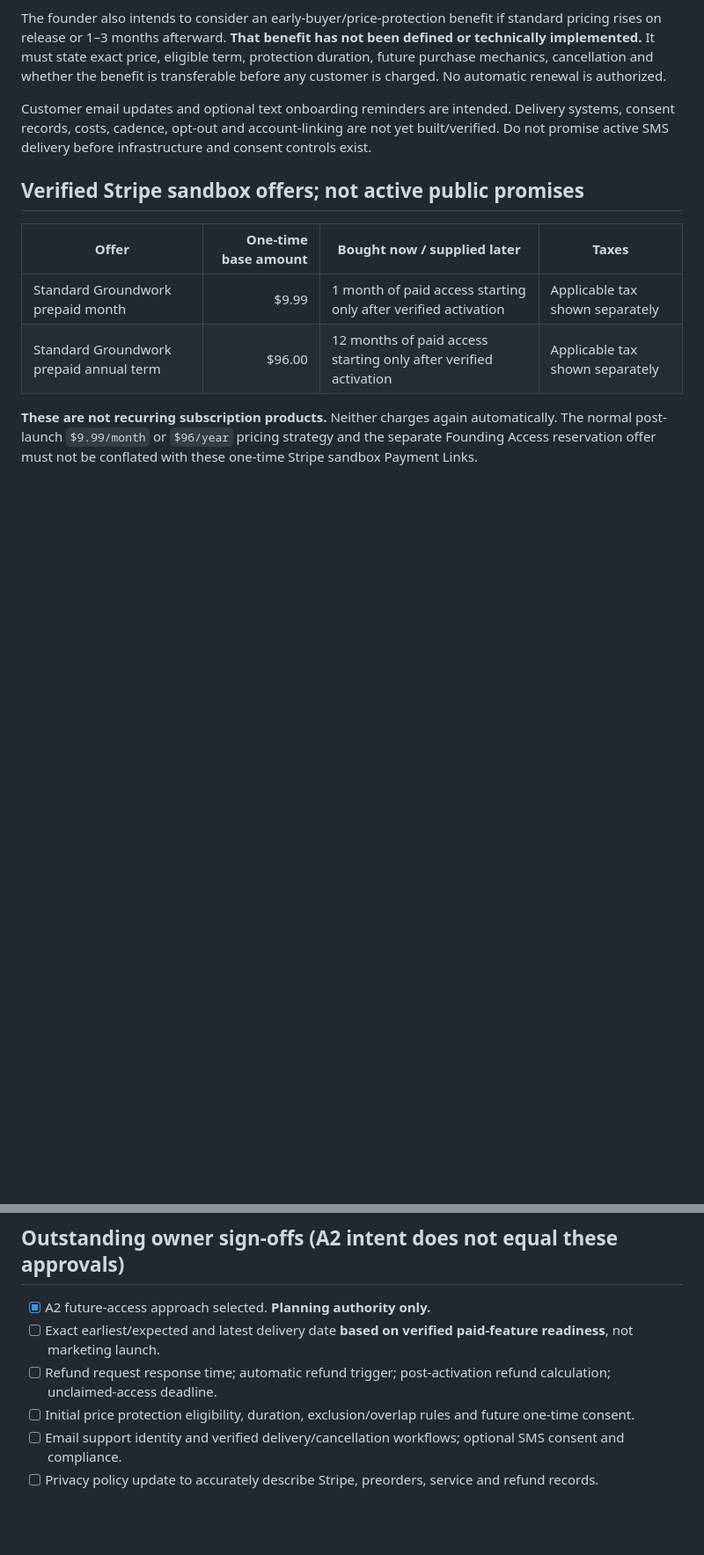
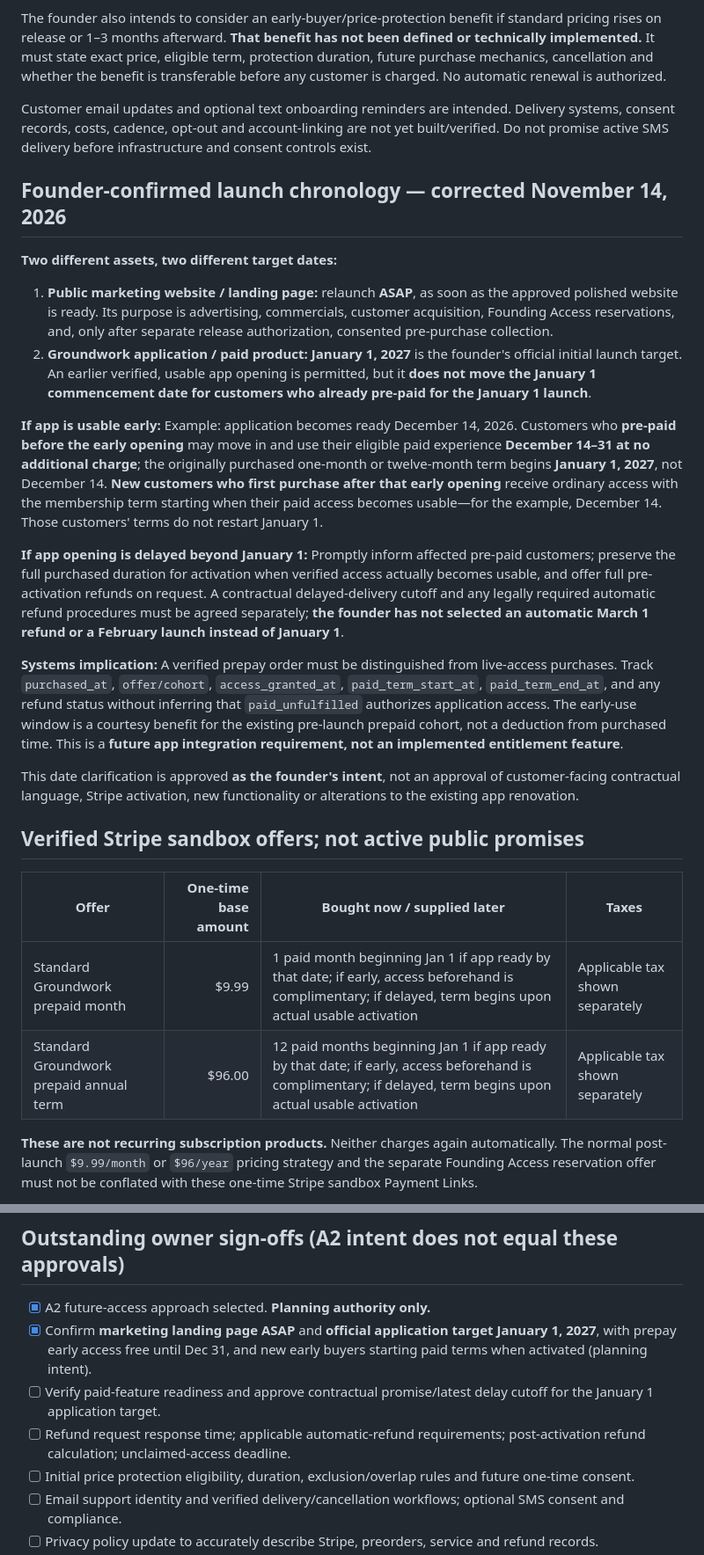
Before and after one commit to Groundworkable/free-bill-preview, a Markdown page: preorder/FOUNDER_PURCHASE_POLICY_DECISION.md, 2 parts joined by grey strips. Shown at 88% size. Rendered like a GitHub page; blank space fills up the shorter version.

Commit message:
Correct founder launch chronology: landing ASAP, app Jan 1, free early use for prepay cohort, paid early buyers start on activation

```diff
--- a/preorder/FOUNDER_PURCHASE_POLICY_DECISION.md
+++ b/preorder/FOUNDER_PURCHASE_POLICY_DECISION.md
@@ -14,12 +14,27 @@ The founder also intends to consider an early-buyer/price-protection benefit if
 
 Customer email updates and optional text onboarding reminders are intended. Delivery systems, consent records, costs, cadence, opt-out and account-linking are not yet built/verified. Do not promise active SMS delivery before infrastructure and consent controls exist.
 
+## Founder-confirmed launch chronology — corrected November 14, 2026
+
+**Two different assets, two different target dates:**
+
+1. **Public marketing website / landing page:** relaunch **ASAP**, as soon as the approved polished website is ready. Its purpose is advertising, commercials, customer acquisition, Founding Access reservations, and, only after separate release authorization, consented pre-purchase collection.
+2. **Groundwork application / paid product:** **January 1, 2027** is the founder's official initial launch target. An earlier verified, usable app opening is permitted, but it **does not move the January 1 commencement date for customers who already pre-paid for the January 1 launch**.
+
+**If app is usable early:** Example: application becomes ready December 14, 2026. Customers who **pre-paid before the early opening** may move in and use their eligible paid experience **December 14–31 at no additional charge**; the originally purchased one-month or twelve-month term begins **January 1, 2027**, not December 14. **New customers who first purchase after that early opening** receive ordinary access with the membership term starting when their paid access becomes usable—for the example, December 14. Those customers' terms do not restart January 1.
+
+**If app opening is delayed beyond January 1:** Promptly inform affected pre-paid customers; preserve the full purchased duration for activation when verified access actually becomes usable, and offer full pre-activation refunds on request. A contractual delayed-delivery cutoff and any legally required automatic refund procedures must be agreed separately; **the founder has not selected an automatic March 1 refund or a February launch instead of January 1**.
+
+**Systems implication:** A verified prepay order must be distinguished from live-access purchases. Track `purchased_at`, `offer/cohort`, `access_granted_at`, `paid_term_start_at`, `paid_term_end_at`, and any refund status without inferring that `paid_unfulfilled` authorizes application access. The early-use window is a courtesy benefit for the existing pre-launch prepaid cohort, not a deduction from purchased time. This is a **future app integration requirement, not an implemented entitlement feature**.
+
+This date clarification is approved **as the founder's intent**, not an approval of customer-facing contractual language, Stripe activation, new functionality or alterations to the existing app renovation.
+
 ## Verified Stripe sandbox offers; not active public promises
 
 | Offer | One-time base amount | Bought now / supplied later | Taxes |
 |---|---:|---|---|
-| Standard Groundwork prepaid month | $9.99 | 1 month of paid access starting only after verified activation | Applicable tax shown separately |
-| Standard Groundwork prepaid annual term | $96.00 | 12 months of paid access starting only after verified activation | Applicable tax shown separately |
+| Standard Groundwork prepaid month | $9.99 | 1 paid month beginning Jan 1 if app ready by that date; if early, access beforehand is complimentary; if delayed, term begins upon actual usable activation | Applicable tax shown separately |
+| Standard Groundwork prepaid annual term | $96.00 | 12 paid months beginning Jan 1 if app ready by that date; if early, access beforehand is complimentary; if delayed, term begins upon actual usable activation | Applicable tax shown separately |
 
 **These are not recurring subscription products.** Neither charges again automatically. The normal post-launch `$9.99/month` or `$96/year` pricing strategy and the separate Founding Access reservation offer must not be conflated with these one-time Stripe sandbox Payment Links.
 
@@ -71,8 +86,9 @@ Service/transactional emails must be distinguished from marketing consent. SMS n
 ## Outstanding owner sign-offs (A2 intent does not equal these approvals)
 
 - [x] A2 future-access approach selected. **Planning authority only.**
-- [ ] Exact earliest/expected and latest delivery date **based on verified paid-feature readiness**, not marketing launch.
-- [ ] Refund request response time; automatic refund trigger; post-activation refund calculation; unclaimed-access deadline.
+- [x] Confirm **marketing landing page ASAP** and **official application target January 1, 2027**, with prepay early access free until Dec 31, and new early buyers starting paid terms when activated (planning intent).
+- [ ] Verify paid-feature readiness and approve contractual promise/latest delay cutoff for the January 1 application target.
+- [ ] Refund request response time; applicable automatic-refund requirements; post-activation refund calculation; unclaimed-access deadline.
 - [ ] Initial price protection eligibility, duration, exclusion/overlap rules and future one-time consent.
 - [ ] Email support identity and verified delivery/cancellation workflows; optional SMS consent and compliance.
 - [ ] Privacy policy update to accurately describe Stripe, preorders, service and refund records.
```
Also changed, not shown: other parts of preorder/FOUNDER_PURCHASE_POLICY_DECISION.md (+2 -2 lines).
